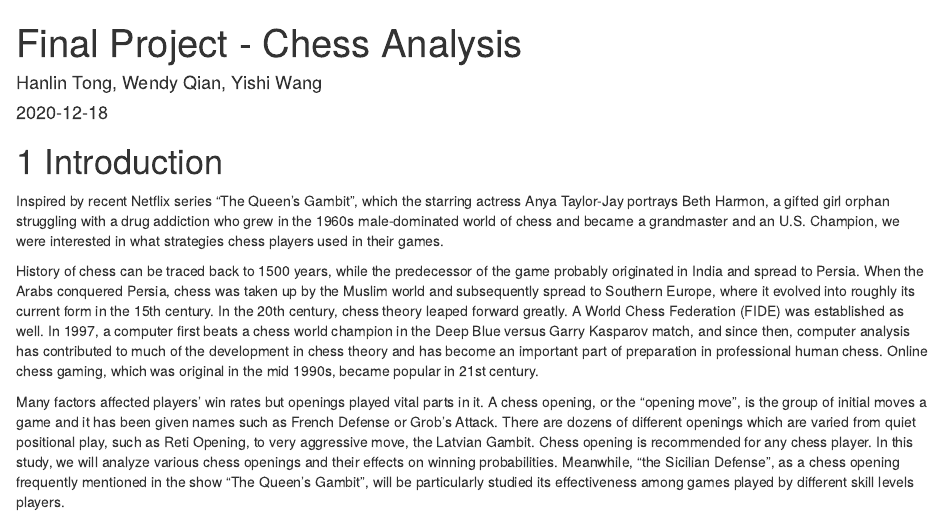
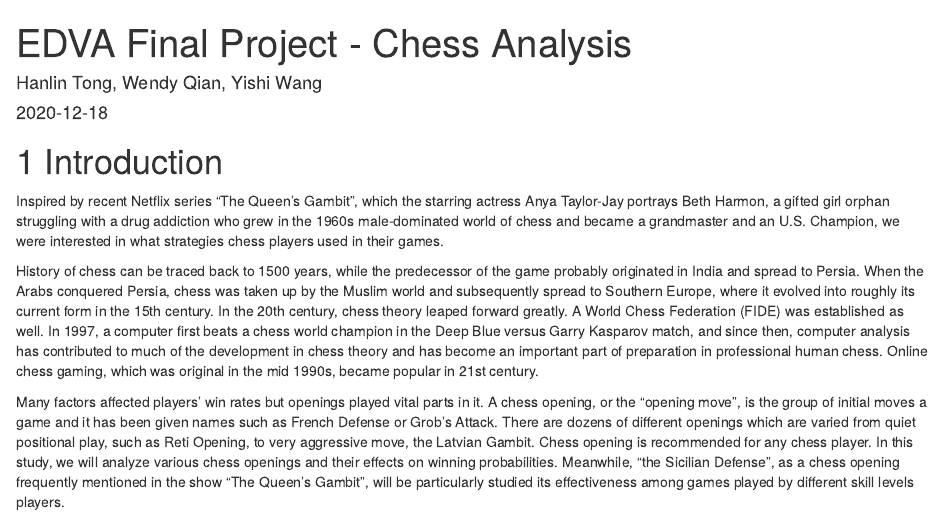
Before and after one commit to wangyis/EDAV_group17_chess, an R Markdown document (index.Rmd): the page in a window 1100 px wide, from its top. Rendered offline with R 4.5, knitr and Pandoc, with nearby package versions; drawn as R Markdown's standard HTML page in place of the format the file asks for.

Commit message:
edit bookdown.yml

```diff
--- a/_bookdown.yml
+++ b/_bookdown.yml
@@ -1,8 +1,8 @@
 book_filename: "finalproj"
 output_dir: docs
 delete_merged_file: true
-edit: https://github.com/YOUR GITHUB USERNAME/YOUR REPO NAME/edit/main/%s
-view: https://github.com/YOUR GITHUB USERNAME/YOUR REPO NAME/blob/main/%s
+edit: https://github.com/wangyis/EDAV_group17_chess/edit/main/%s
+view: https://github.com/wangyis/EDAV_group17_chess/blob/main/%s
 language:
   ui:
     chapter_name: "Chapter "
--- a/index.Rmd
+++ b/index.Rmd
@@ -1,5 +1,5 @@
 ---
-title: "Final Project - Chess Analysis"
+title: "EDVA Final Project - Chess Analysis"
 author: "Hanlin Tong, Wendy Qian, Yishi Wang"
 date: "`r Sys.Date()`"
 site: bookdown::bookdown_site
```
Also changed, not shown: docs/search_index.json, 1 other file.
